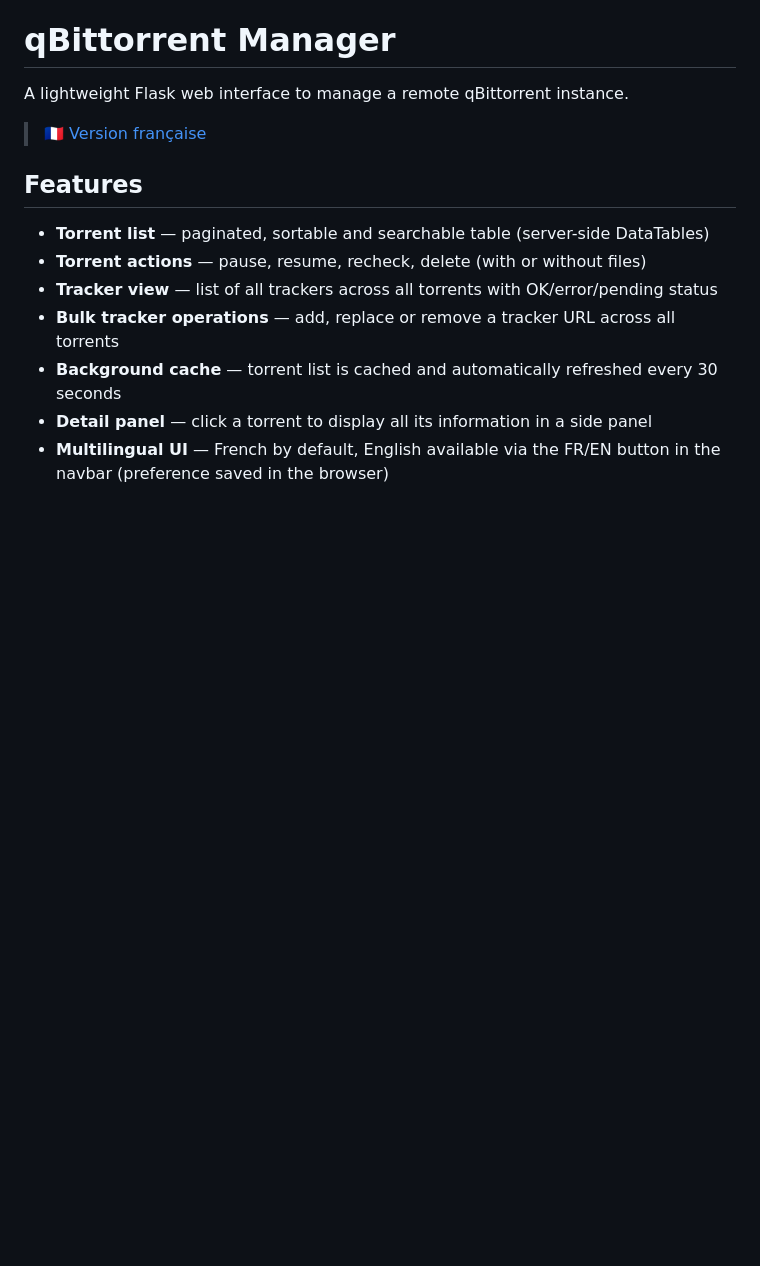
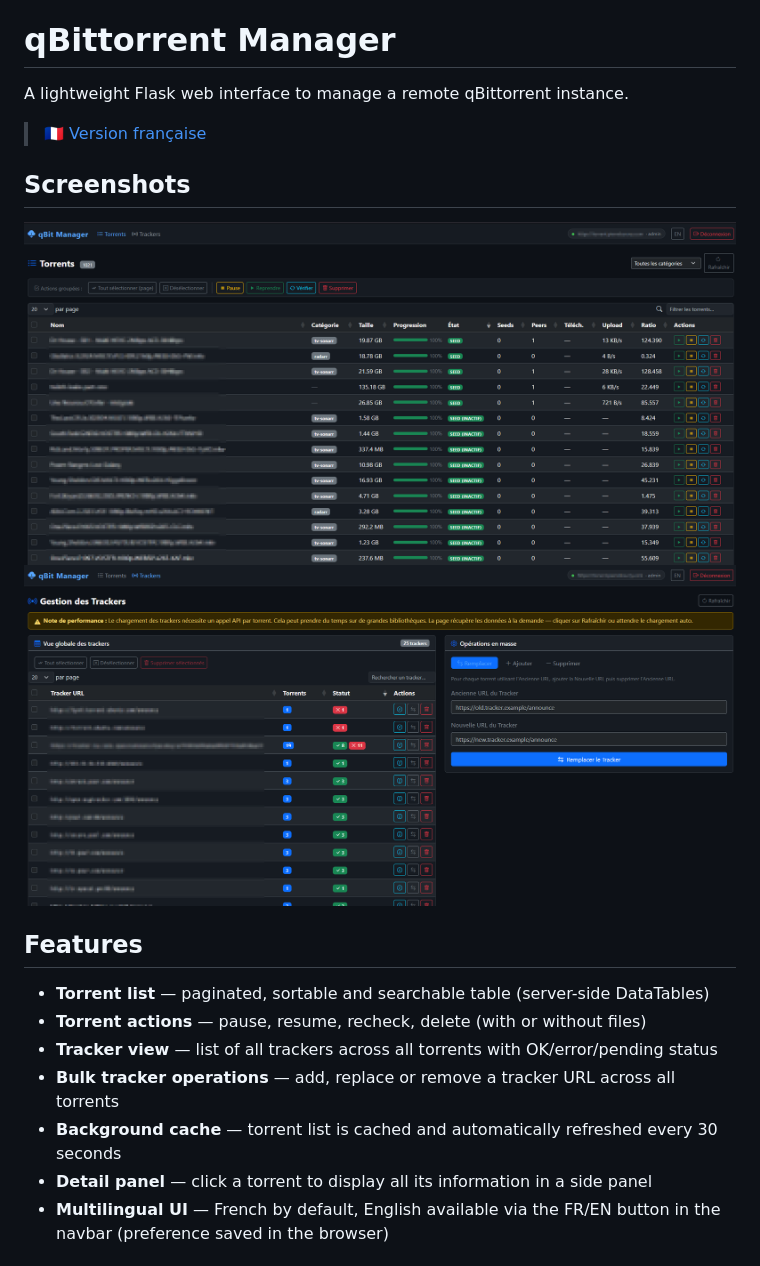
Before and after one commit to theOSCARP2/qbittorrent-manager, a Markdown page: README.en.md, the part around the change. Drawn GitHub-style; pictures changed too: docs/torrents.png (added), docs/trackers.png (added); blank space fills up the shorter version.

```diff
--- a/README.en.md
+++ b/README.en.md
@@ -3,6 +3,11 @@
 A lightweight Flask web interface to manage a remote qBittorrent instance.
 
 > 🇫🇷 [Version française](README.md)
+
+## Screenshots
+
+![Torrent list](docs/torrents.png)
+![Tracker management](docs/trackers.png)
 
 ## Features
 
```
Also changed, not shown: README.md (+5 -0 lines), 1 other file.
